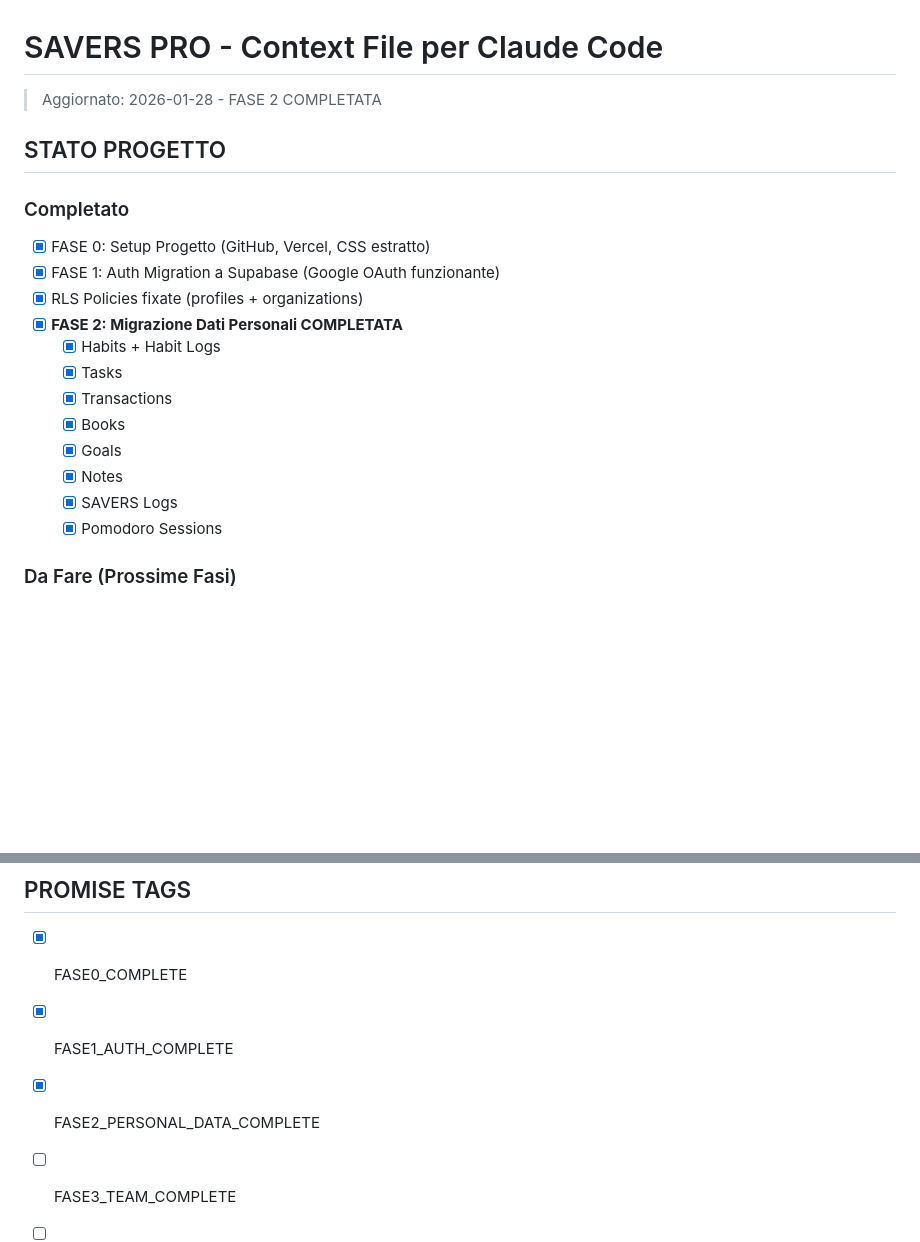
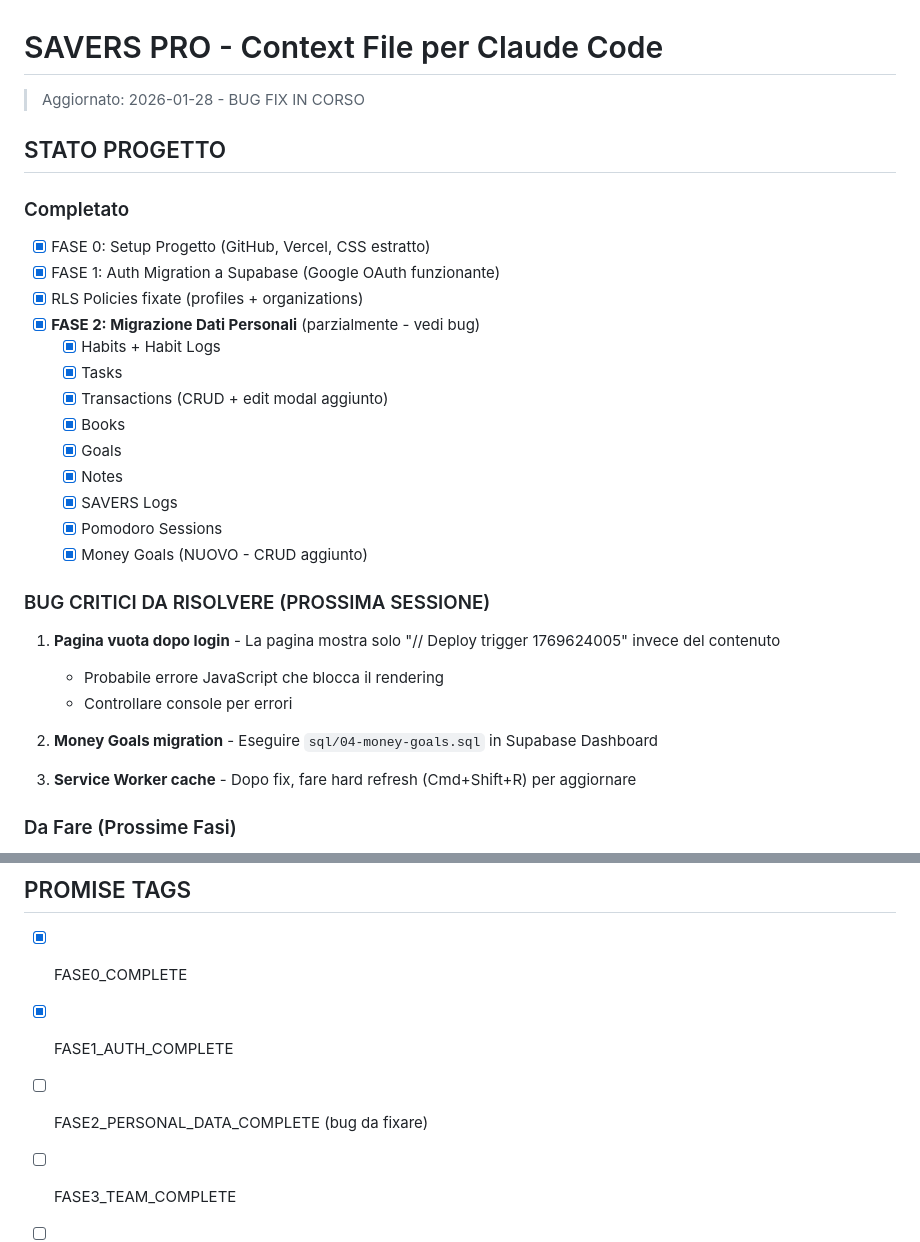
Before and after one commit to ilmagomax/savers-pro, a Markdown page: CLAUDE_CONTEXT.md, 2 parts joined by grey strips. GitHub-like rendering; blank space fills up the shorter version.

```diff
--- a/CLAUDE_CONTEXT.md
+++ b/CLAUDE_CONTEXT.md
@@ -1,5 +1,5 @@
 # SAVERS PRO - Context File per Claude Code
-> Aggiornato: 2026-01-28 - FASE 2 COMPLETATA
+> Aggiornato: 2026-01-28 - BUG FIX IN CORSO
 
 ## STATO PROGETTO
 
@@ -7,15 +7,26 @@
 - [x] FASE 0: Setup Progetto (GitHub, Vercel, CSS estratto)
 - [x] FASE 1: Auth Migration a Supabase (Google OAuth funzionante)
 - [x] RLS Policies fixate (profiles + organizations)
-- [x] **FASE 2: Migrazione Dati Personali COMPLETATA**
+- [x] **FASE 2: Migrazione Dati Personali** (parzialmente - vedi bug)
   - [x] Habits + Habit Logs
   - [x] Tasks
-  - [x] Transactions
+  - [x] Transactions (CRUD + edit modal aggiunto)
   - [x] Books
   - [x] Goals
   - [x] Notes
   - [x] SAVERS Logs
   - [x] Pomodoro Sessions
+  - [x] Money Goals (NUOVO - CRUD aggiunto)
+
+### BUG CRITICI DA RISOLVERE (PROSSIMA SESSIONE)
+
+1. **Pagina vuota dopo login** - La pagina mostra solo "// Deploy trigger 1769624005" invece del contenuto
+   - Probabile errore JavaScript che blocca il rendering
+   - Controllare console per errori
+
+2. **Money Goals migration** - Eseguire `sql/04-money-goals.sql` in Supabase Dashboard
+
+3. **Service Worker cache** - Dopo fix, fare hard refresh (Cmd+Shift+R) per aggiornare
 
 ### Da Fare (Prossime Fasi)
 - [ ] FASE 3: Team & Progetti
@@ -147,7 +143,7 @@ Usa il metodo Ralph Loop.
 
 - [x] FASE0_COMPLETE
 - [x] FASE1_AUTH_COMPLETE
-- [x] FASE2_PERSONAL_DATA_COMPLETE
+- [ ] FASE2_PERSONAL_DATA_COMPLETE (bug da fixare)
 - [ ] FASE3_TEAM_COMPLETE
 - [ ] FASE4_COURSES_COMPLETE
 - [ ] FASE5_SHOP_COMPLETE
```
Also changed, not shown: other parts of CLAUDE_CONTEXT.md (+24 -39 lines).
